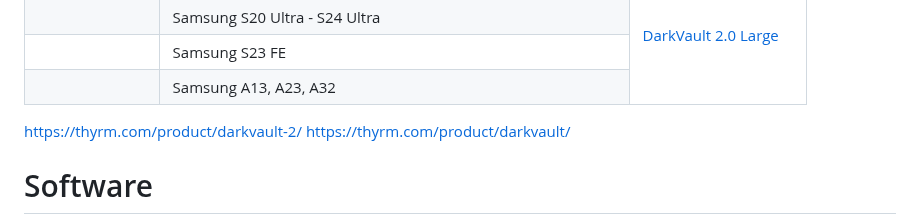
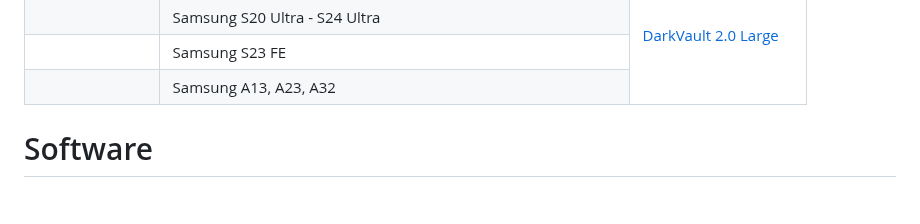
Before and after one commit to ajdrew/eud-info, a Markdown page: README.md, the part around one of its changes. Drawn GitHub-style; blank space fills up the shorter version.

Commit message:
device matrix

```diff
--- a/README.md
+++ b/README.md
@@ -277,10 +275,6 @@ There other types of devices that offer more protection than your standard mobil
 
 
 
-https://thyrm.com/product/darkvault-2/
-https://thyrm.com/product/darkvault/
-
-
 
 # Software
 The main use for an EUD is ATAK (Android Tactical Assault Kit). ATAK is used to coordinate resources better by providing mapping, communication tools, and asset coordination in a single app ecosystem.
```
Also changed, not shown: other parts of README.md (+0 -2 lines).
